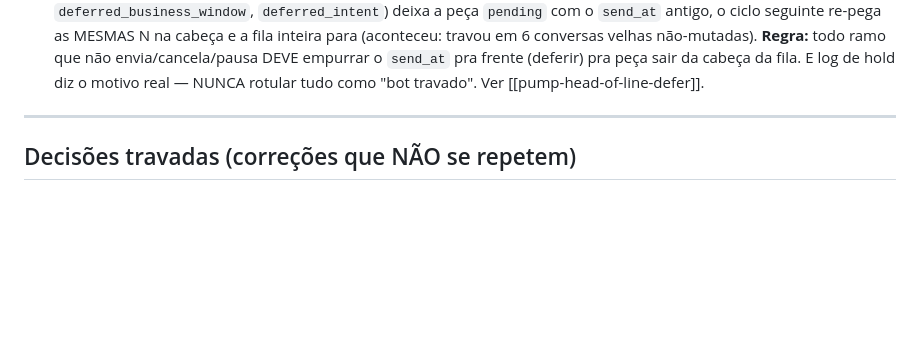
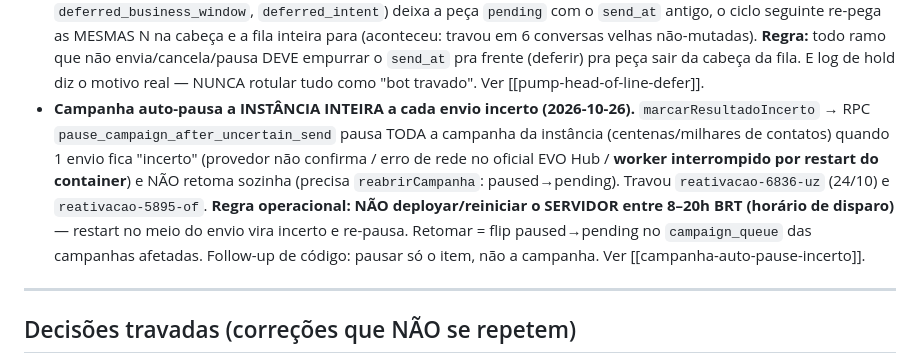
Before and after one commit to Camposoberano/evohub-bridge, a Markdown page: CLAUDE.md, the part around the change. Drawn GitHub-style; blank space fills up the shorter version.

Commit message:
docs(claude): decisao travada — campanha auto-pausa por envio incerto
Registra que 1 envio incerto (provedor nao confirma / erro de rede oficial /
restart do container no meio do envio) pausa a campanha INTEIRA da instancia e
nao retoma sozinha. Regra operacional: nao deployar/reiniciar o SERVIDOR entre
8-20h BRT. Retomar = flip paused->pending no campaign_queue. Follow-up: pausar
so o item, nao a campanha.

Co-Authored-By: Claude Opus 4.8 <noreply@anthropic.com>

```diff
--- a/CLAUDE.md
+++ b/CLAUDE.md
@@ -64,6 +64,14 @@
   travou em 6 conversas velhas não-mutadas). **Regra:** todo ramo que não envia/cancela/pausa DEVE
   empurrar o `send_at` pra frente (deferir) pra peça sair da cabeça da fila. E log de hold diz o motivo
   real — NUNCA rotular tudo como "bot travado". Ver [[pump-head-of-line-defer]].
+- **Campanha auto-pausa a INSTÂNCIA INTEIRA a cada envio incerto (2026-10-26).** `marcarResultadoIncerto`
+  → RPC `pause_campaign_after_uncertain_send` pausa TODA a campanha da instância (centenas/milhares de
+  contatos) quando 1 envio fica "incerto" (provedor não confirma / erro de rede no oficial EVO Hub /
+  **worker interrompido por restart do container**) e NÃO retoma sozinha (precisa `reabrirCampanha`:
+  paused→pending). Travou `reativacao-6836-uz` (24/10) e `reativacao-5895-of`. **Regra operacional:
+  NÃO deployar/reiniciar o SERVIDOR entre 8–20h BRT (horário de disparo)** — restart no meio do envio
+  vira incerto e re-pausa. Retomar = flip paused→pending no `campaign_queue` das campanhas afetadas.
+  Follow-up de código: pausar só o item, não a campanha. Ver [[campanha-auto-pause-incerto]].
 
 ---
 
```
